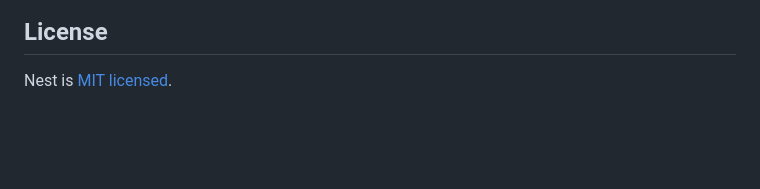
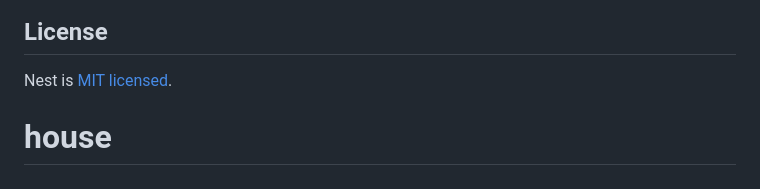
Before and after one commit to Shahriyor1998A/loyha, a Markdown page: README.md, the part around the change. Drawn GitHub-style; blank space fills up the shorter version.

```diff
--- a/README.md
+++ b/README.md
@@ -96,3 +96,4 @@ Nest is an MIT-licensed open source project. It can grow thanks to the sponsors
 ## License
 
 Nest is [MIT licensed](https://github.com/nestjs/nest/blob/master/LICENSE).
+# house
```
